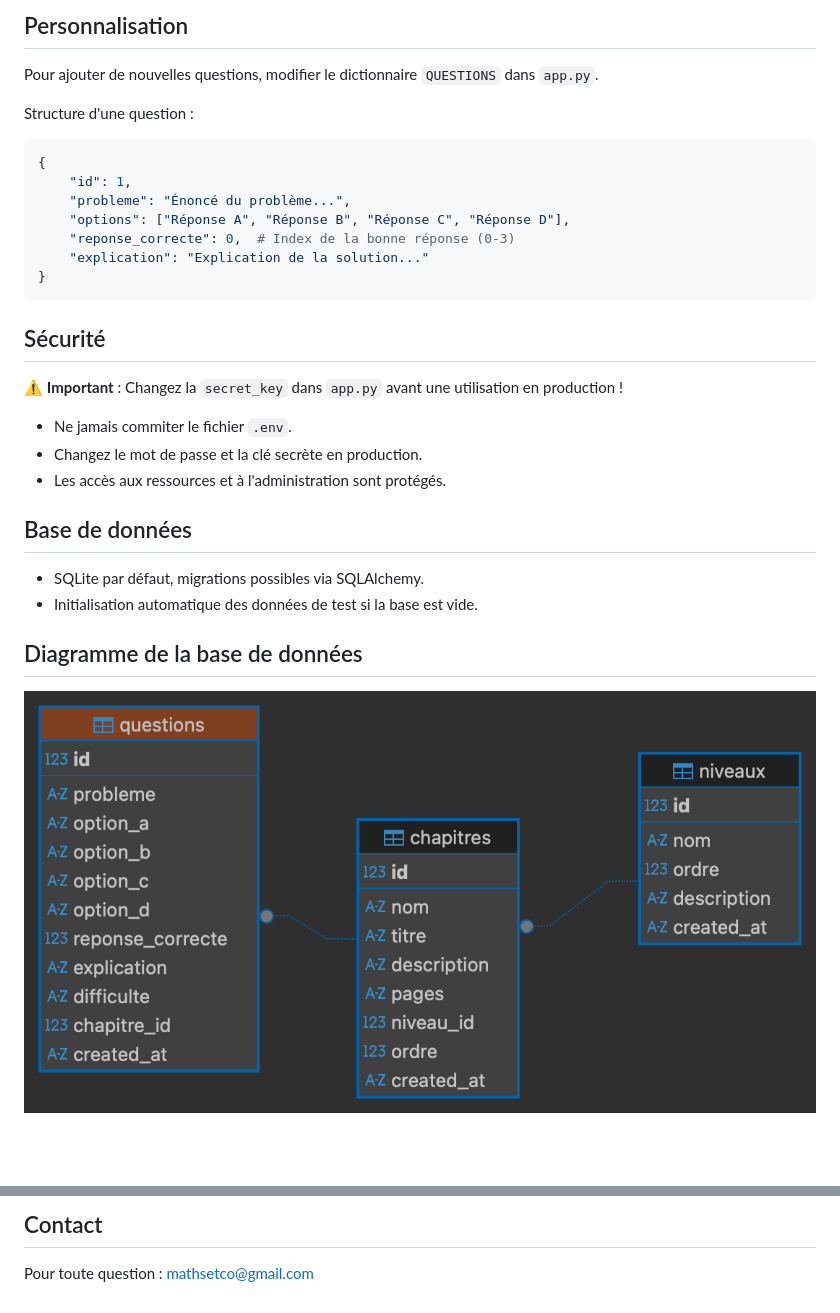
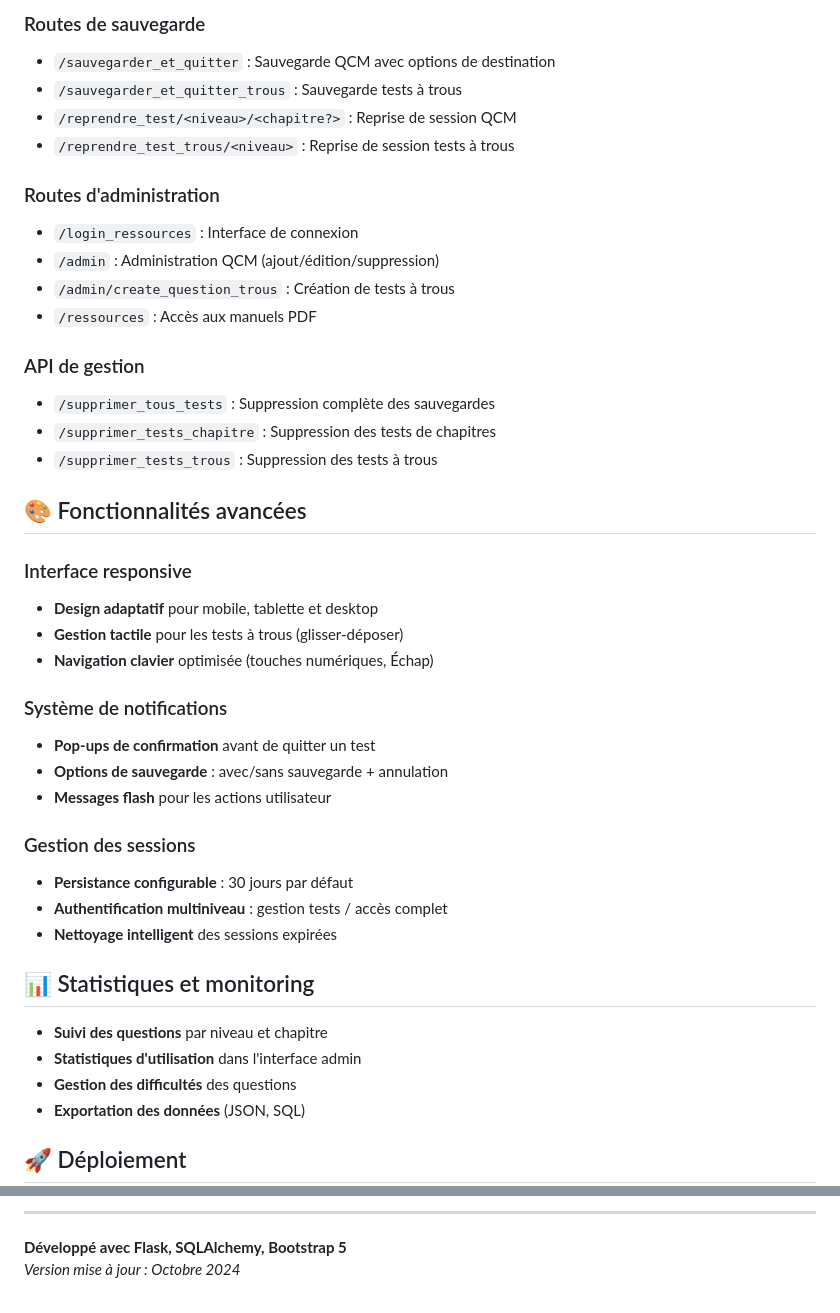
Before and after one commit to pmourey/Maths-Set-Co, a Markdown page: README.md, 2 parts joined by grey strips. Drawn GitHub-style; blank space fills up the shorter version.

````diff
--- a/README.md
+++ b/README.md
@@ -98,33 +159,44 @@ E-Learning/
 
-## Personnalisation
+### Routes de sauvegarde
+- `/sauvegarder_et_quitter` : Sauvegarde QCM avec options de destination
+- `/sauvegarder_et_quitter_trous` : Sauvegarde tests à trous
+- `/reprendre_test/<niveau>/<chapitre?>` : Reprise de session QCM
+- `/reprendre_test_trous/<niveau>` : Reprise de session tests à trous
 
-Pour ajouter de nouvelles questions, modifier le dictionnaire `QUESTIONS` dans `app.py`.
+### Routes d'administration
+- `/login_ressources` : Interface de connexion
+- `/admin` : Administration QCM (ajout/édition/suppression)
+- `/admin/create_question_trous` : Création de tests à trous
+- `/ressources` : Accès aux manuels PDF
 
-Structure d'une question :
-```python
-{
-    "id": 1,
-    "probleme": "Énoncé du problème...",
-    "options": ["Réponse A", "Réponse B", "Réponse C", "Réponse D"],
-    "reponse_correcte": 0,  # Index de la bonne réponse (0-3)
-    "explication": "Explication de la solution..."
-}
-```
+### API de gestion
+- `/supprimer_tous_tests` : Suppression complète des sauvegardes
+- `/supprimer_tests_chapitre` : Suppression des tests de chapitres
+- `/supprimer_tests_trous` : Suppression des tests à trous
 
-## Sécurité
+## 🎨 Fonctionnalités avancées
 
-⚠️ **Important** : Changez la `secret_key` dans `app.py` avant une utilisation en production !
+### Interface responsive
+- **Design adaptatif** pour mobile, tablette et desktop
+- **Gestion tactile** pour les tests à trous (glisser-déposer)
+- **Navigation clavier** optimisée (touches numériques, Échap)
 
-- Ne jamais commiter le fichier `.env`.
-- Changez le mot de passe et la clé secrète en production.
-- Les accès aux ressources et à l'administration sont protégés.
+### Système de notifications
+- **Pop-ups de confirmation** avant de quitter un test
+- **Options de sauvegarde** : avec/sans sauvegarde + annulation
+- **Messages flash** pour les actions utilisateur
 
-## Base de données
+### Gestion des sessions
+- **Persistance configurable** : 30 jours par défaut
+- **Authentification multiniveau** : gestion tests / accès complet
+- **Nettoyage intelligent** des sessions expirées
 
-- SQLite par défaut, migrations possibles via SQLAlchemy.
-- Initialisation automatique des données de test si la base est vide.
+## 📊 Statistiques et monitoring
 
-## Diagramme de la base de données
+- **Suivi des questions** par niveau et chapitre
+- **Statistiques d'utilisation** dans l'interface admin
+- **Gestion des difficultés** des questions
+- **Exportation des données** (JSON, SQL)
 
-![Diagramme de la base de données](static/qcm_database.png)
+## 🚀 Déploiement
 
@@ -164,4 +211,5 @@ erDiagram
 
-## Contact
+---
 
-Pour toute question : mathsetco@gmail.com
+**Développé avec Flask, SQLAlchemy, Bootstrap 5**
+*Version mise à jour : Octobre 2024*
````
Also changed, not shown: other parts of README.md (+125 -89 lines).
